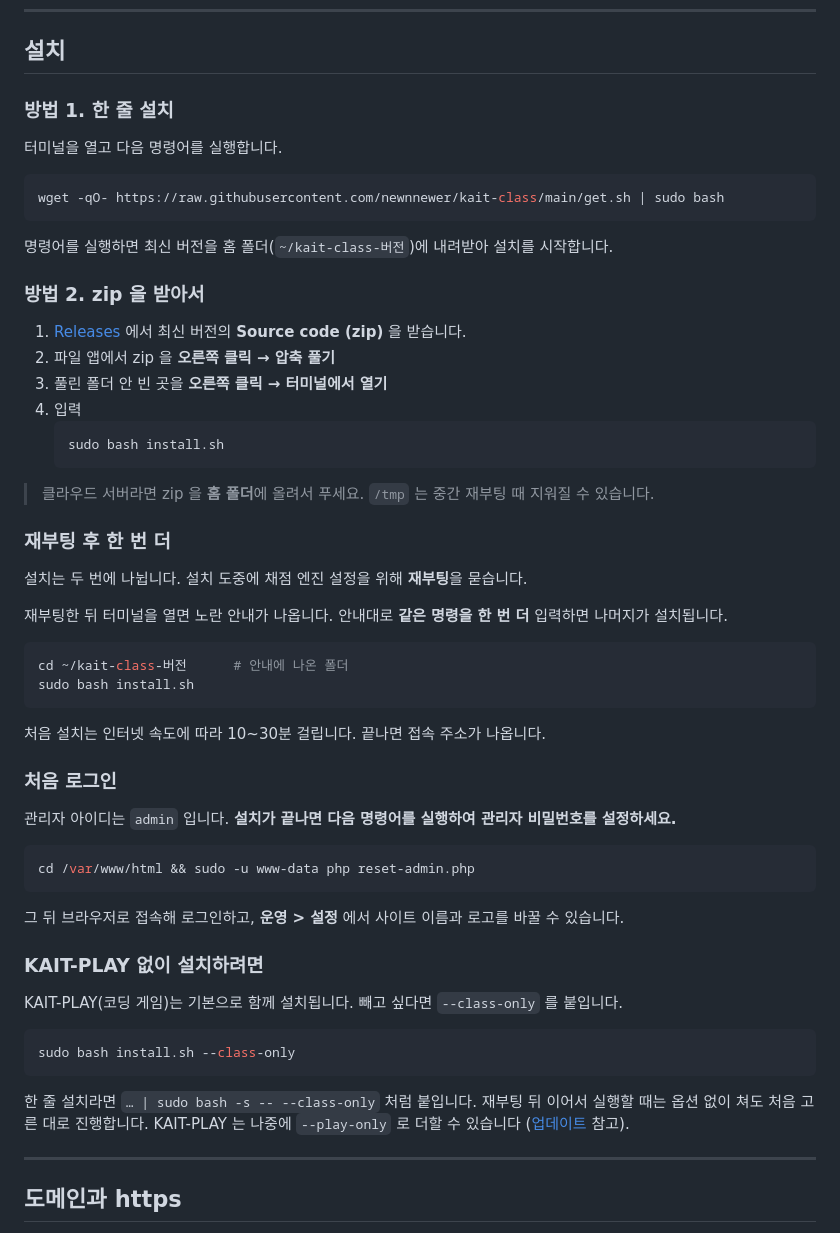
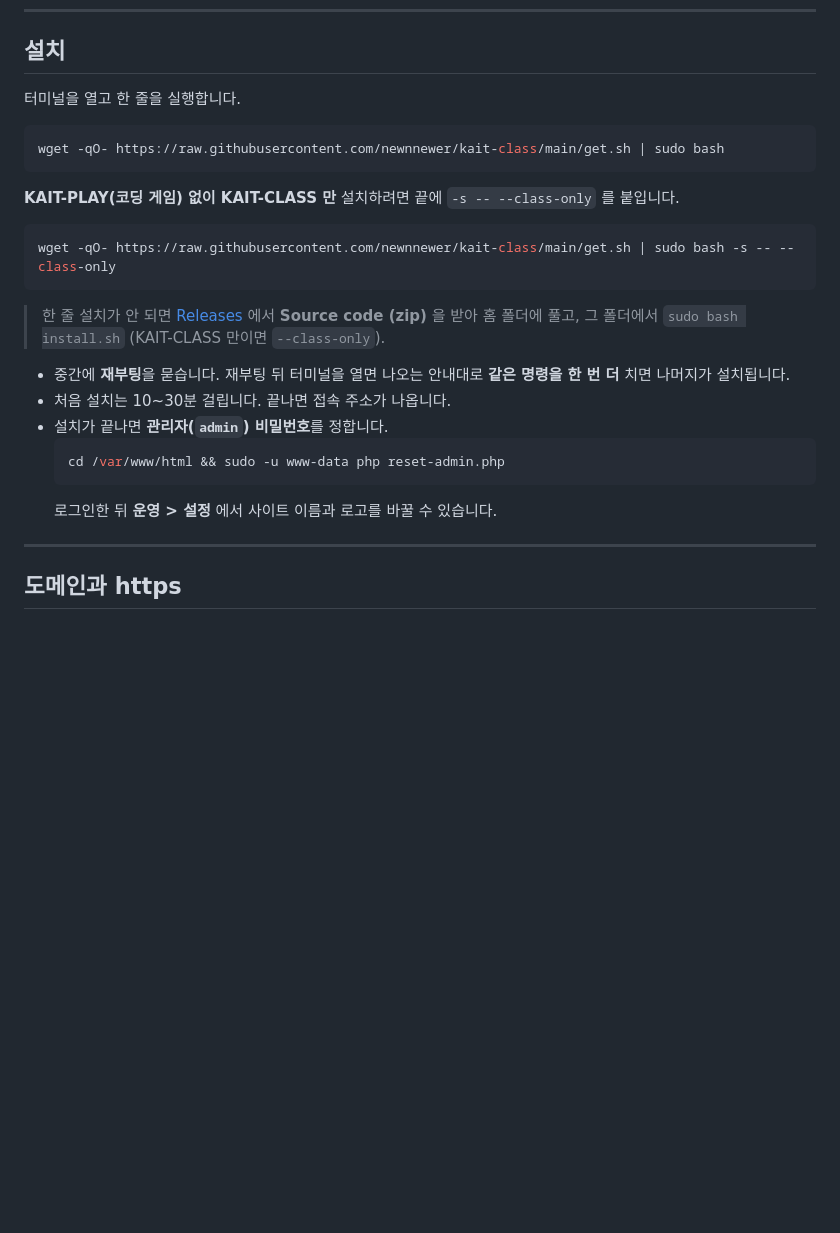
Before and after one commit to newnnewer/kait-class, a Markdown page: README.md, the part around one of its changes. GitHub-like rendering; blank space fills up the shorter version.

Commit message:
README — 설치 · 업데이트 안내를 짧게 (한 줄 설치 + KAIT-CLASS 만 설치 명령, 업데이트는 번호 고르기만)
Co-Authored-By: Claude Opus 5.5 <noreply@anthropic.com>
Claude-Session: https://claude.ai/code/session_01TfhEsrcZbW44B59kZUY9i6

````diff
--- a/README.md
+++ b/README.md
@@ -51,61 +51,27 @@ KAIT-CLASS 는 AI 사용 자체를 막으려는 것이 아니라, **코드를
 
 ## 설치
 
-### 방법 1. 한 줄 설치
-
-터미널을 열고 다음 명령어를 실행합니다.
+터미널을 열고 한 줄을 실행합니다.
 
 ```bash
 wget -qO- https://raw.githubusercontent.com/newnnewer/kait-class/main/get.sh | sudo bash
 ```
 
-명령어를 실행하면 최신 버전을 홈 폴더(`~/kait-class-버전`)에 내려받아 설치를 시작합니다.
-
-### 방법 2. zip 을 받아서
-
-1. [Releases](https://github.com/newnnewer/kait-class/releases) 에서 최신 버전의 **Source code (zip)** 을 받습니다.
-2. 파일 앱에서 zip 을 **오른쪽 클릭 → 압축 풀기**
-3. 풀린 폴더 안 빈 곳을 **오른쪽 클릭 → 터미널에서 열기**
-4. 입력
-   ```bash
-   sudo bash install.sh
-   ```
-
-> 클라우드 서버라면 zip 을 **홈 폴더**에 올려서 푸세요. `/tmp` 는 중간 재부팅 때 지워질 수 있습니다.
-
-### 재부팅 후 한 번 더
-
-설치는 두 번에 나뉩니다. 설치 도중에 채점 엔진 설정을 위해 **재부팅**을 묻습니다.
-
-재부팅한 뒤 터미널을 열면 노란 안내가 나옵니다. 안내대로 **같은 명령을 한 번 더** 입력하면 나머지가 설치됩니다.
+**KAIT-PLAY(코딩 게임) 없이 KAIT-CLASS 만** 설치하려면 끝에 `-s -- --class-only` 를 붙입니다.
 
 ```bash
-cd ~/kait-class-버전      # 안내에 나온 폴더
-sudo bash install.sh
+wget -qO- https://raw.githubusercontent.com/newnnewer/kait-class/main/get.sh | sudo bash -s -- --class-only
 ```
 
-처음 설치는 인터넷 속도에 따라 10~30분 걸립니다. 끝나면 접속 주소가 나옵니다.
+> 한 줄 설치가 안 되면 [Releases](https://github.com/newnnewer/kait-class/releases) 에서 **Source code (zip)** 을 받아 홈 폴더에 풀고, 그 폴더에서 `sudo bash install.sh` (KAIT-CLASS 만이면 `--class-only`).
 
-### 처음 로그인
-
-관리자 아이디는 `admin` 입니다. **설치가 끝나면 다음 명령어를 실행하여 관리자 비밀번호를 설정하세요.**
-
-```bash
-cd /var/www/html && sudo -u www-data php reset-admin.php
-```
-
-그 뒤 브라우저로 접속해 로그인하고, **운영 > 설정** 에서 사이트 이름과 로고를 바꿀 수 있습니다.
-
-### KAIT-PLAY 없이 설치하려면
-
-KAIT-PLAY(코딩 게임)는 기본으로 함께 설치됩니다. 빼고 싶다면 `--class-only` 를 붙입니다.
-
-```bash
-sudo bash install.sh --class-only
-```
-
-한 줄 설치라면 `… | sudo bash -s -- --class-only` 처럼 붙입니다. 재부팅 뒤 이어서 실행할 때는 옵션 없이 쳐도 처음 고른 대로 진행합니다.
-KAIT-PLAY 는 나중에 `--play-only` 로 더할 수 있습니다 ([업데이트](#업데이트) 참고).
+- 중간에 **재부팅**을 묻습니다. 재부팅 뒤 터미널을 열면 나오는 안내대로 **같은 명령을 한 번 더** 치면 나머지가 설치됩니다.
+- 처음 설치는 10~30분 걸립니다. 끝나면 접속 주소가 나옵니다.
+- 설치가 끝나면 **관리자(`admin`) 비밀번호**를 정합니다.
+  ```bash
+  cd /var/www/html && sudo -u www-data php reset-admin.php
+  ```
+  로그인한 뒤 **운영 > 설정** 에서 사이트 이름과 로고를 바꿀 수 있습니다.
 
 
 ---
````
Also changed, not shown: other parts of README.md (+10 -32 lines).
